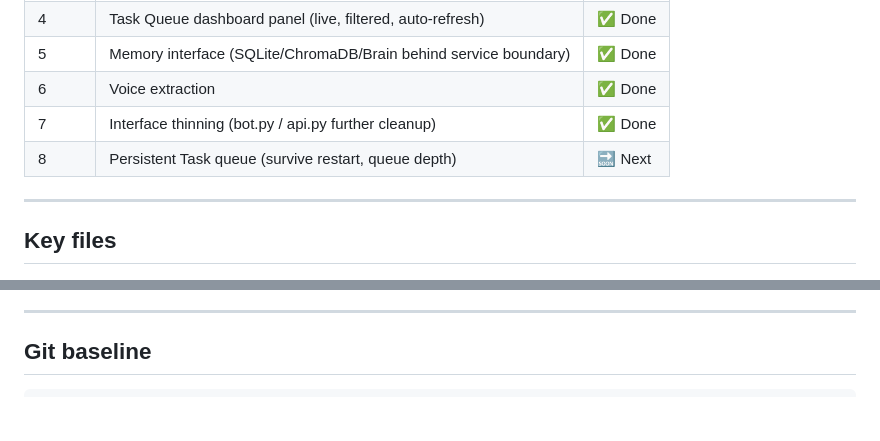
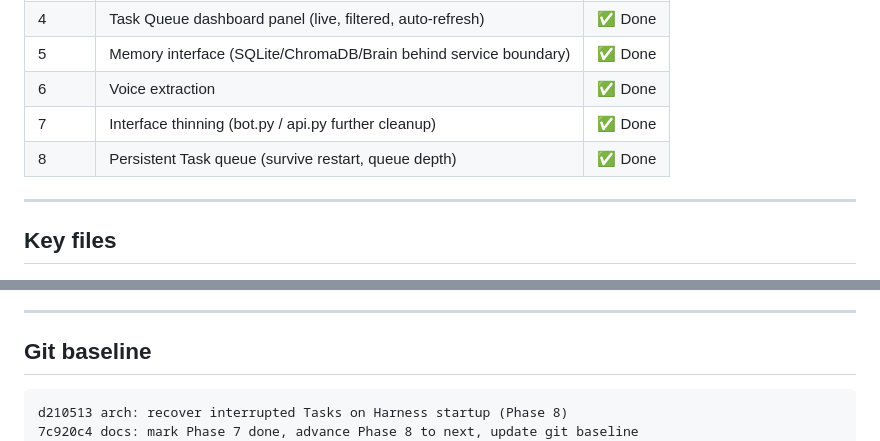
Before and after one commit to demondavies/AgenticOS, a Markdown page: CLAUDE.md, 2 parts joined by grey strips. Rendered like a GitHub page; blank space fills up the shorter version.

Commit message:
docs: mark Phase 8 done, update git baseline
Co-Authored-By: Claude Sonnet 5 <noreply@anthropic.com>

````diff
--- a/CLAUDE.md
+++ b/CLAUDE.md
@@ -43,7 +43,7 @@ Capability  (capabilities/)
 | 5 | Memory interface (SQLite/ChromaDB/Brain behind service boundary) | ✅ Done |
 | 6 | Voice extraction | ✅ Done |
 | 7 | Interface thinning (bot.py / api.py further cleanup) | ✅ Done |
-| 8 | Persistent Task queue (survive restart, queue depth) | 🔜 Next |
+| 8 | Persistent Task queue (survive restart, queue depth) | ✅ Done |
 
 ---
 
@@ -135,6 +135,8 @@ All five must be green. Architecture contract test is the canonical boundary enf
 ## Git baseline
 
 ```
+d210513 arch: recover interrupted Tasks on Harness startup (Phase 8)
+7c920c4 docs: mark Phase 7 done, advance Phase 8 to next, update git baseline
 57d8336 arch: move Swarm staging/approval logic out of api.py (Phase 7)
 f309b9e  arch: voice boundary — VoiceService.speak + Harness facades + fix http adapter
 e53137f  docs: mark Phase 5 done, advance Phase 6 to next, update git baseline
````
